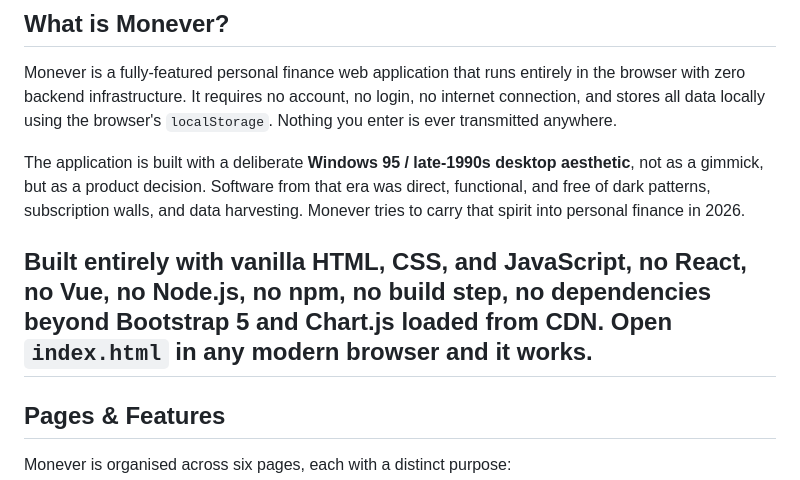
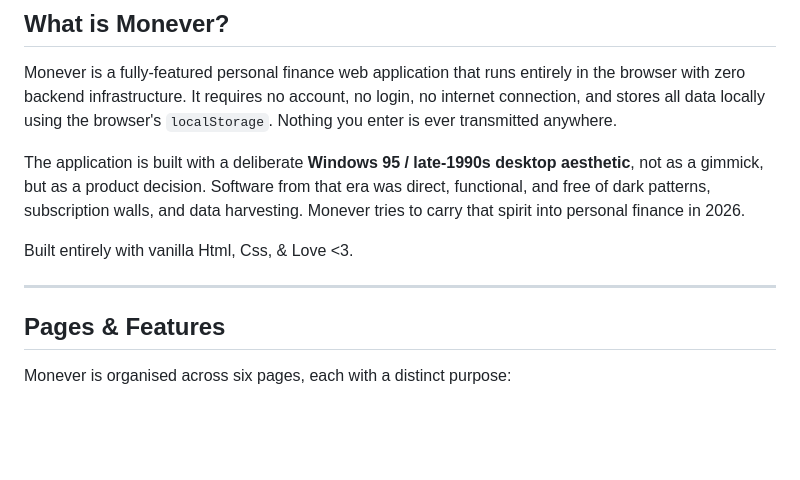
Before and after one commit to Hero-Harshit/monever, a Markdown page: README.md, the part around the change. Rendered like a GitHub page; blank space fills up the shorter version.

Commit message:
Revise technology stack description in README
Updated the description of the technology stack used in the project.

```diff
--- a/README.md
+++ b/README.md
@@ -18,7 +18,8 @@ Monever is a fully-featured personal finance web application that runs entirely
 
 The application is built with a deliberate **Windows 95 / late-1990s desktop aesthetic**, not as a gimmick, but as a product decision. Software from that era was direct, functional, and free of dark patterns, subscription walls, and data harvesting. Monever tries to carry that spirit into personal finance in 2026.
 
-Built entirely with **vanilla HTML, CSS, and JavaScript**, no React, no Vue, no Node.js, no npm, no build step, no dependencies beyond Bootstrap 5 and Chart.js loaded from CDN. Open `index.html` in any modern browser and it works.
+Built entirely with vanilla Html, Css, & Love <3.
+
 ---
 
 ## Pages & Features
```
